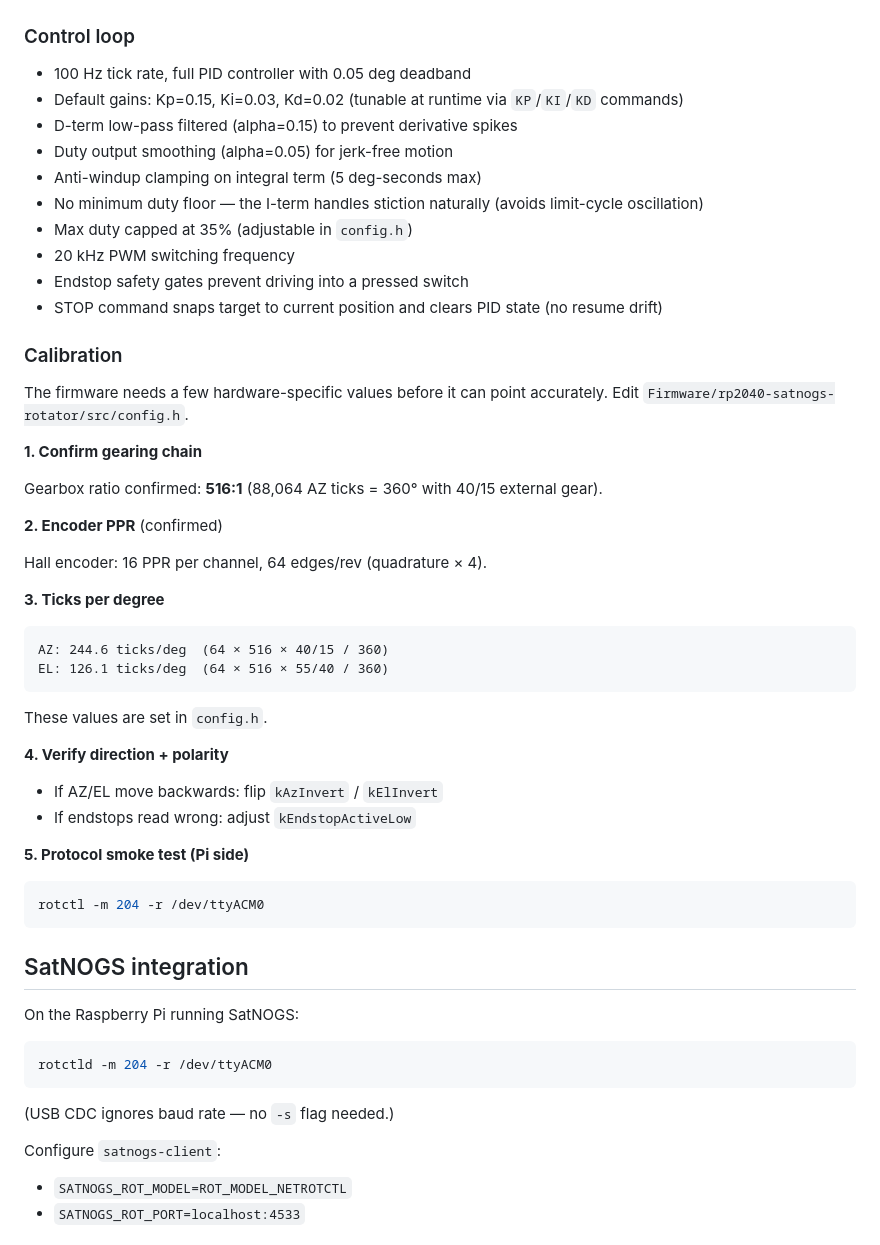
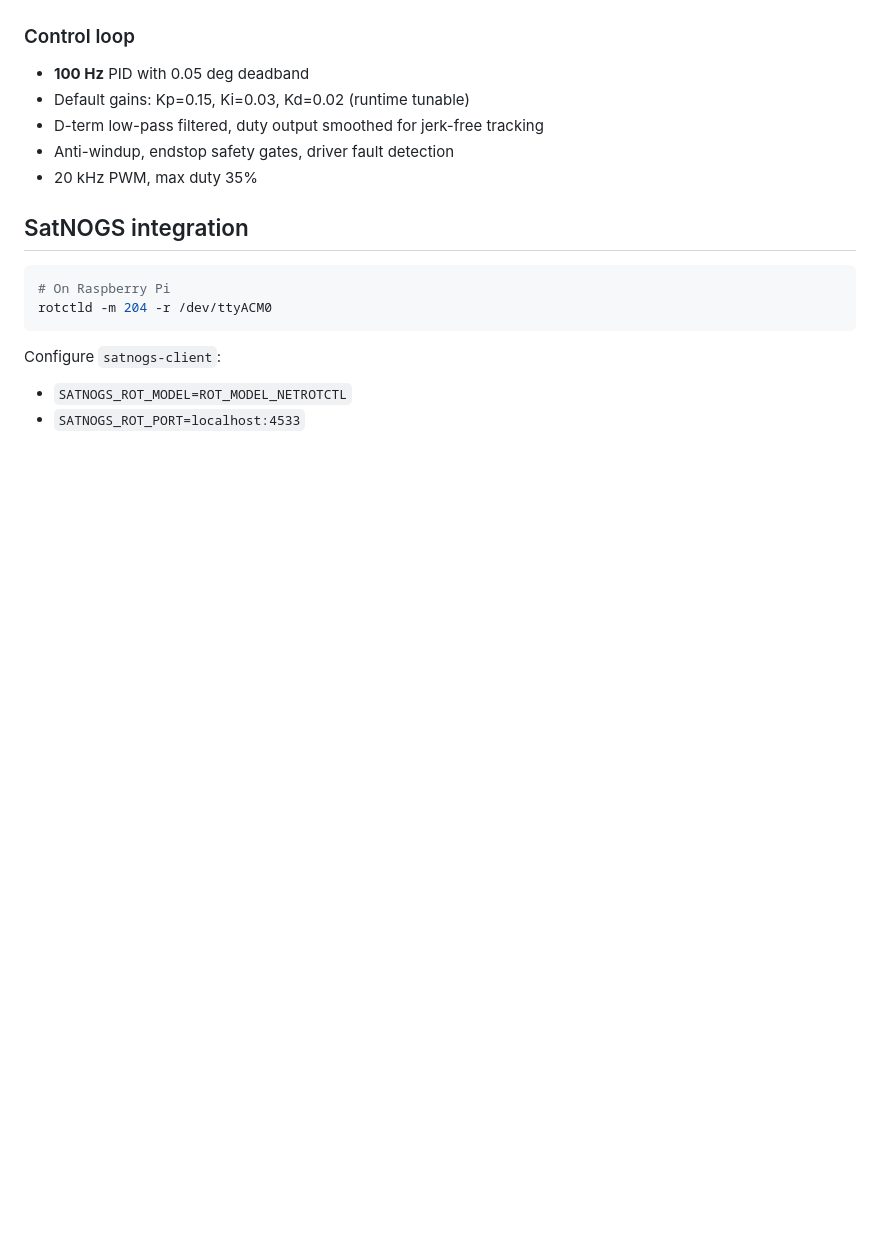
Before and after one commit to Just4Stan/SatNOGS-Basestation, a Markdown page: README.md, the part around one of its changes. GitHub-like rendering; blank space fills up the shorter version.

````diff
--- a/README.md
+++ b/README.md
@@ -117,58 +112,18 @@ Use `STOP` to halt motors after `DUTY_*` commands. Sending any `AZ<value>` or `E
 
 ### Control loop
 
-- 100 Hz tick rate, full PID controller with 0.05 deg deadband
-- Default gains: Kp=0.15, Ki=0.03, Kd=0.02 (tunable at runtime via `KP`/`KI`/`KD` commands)
-- D-term low-pass filtered (alpha=0.15) to prevent derivative spikes
-- Duty output smoothing (alpha=0.05) for jerk-free motion
-- Anti-windup clamping on integral term (5 deg-seconds max)
-- No minimum duty floor — the I-term handles stiction naturally (avoids limit-cycle oscillation)
-- Max duty capped at 35% (adjustable in `config.h`)
-- 20 kHz PWM switching frequency
-- Endstop safety gates prevent driving into a pressed switch
-- STOP command snaps target to current position and clears PID state (no resume drift)
-
-### Calibration
-
-The firmware needs a few hardware-specific values before it can point accurately. Edit `Firmware/rp2040-satnogs-rotator/src/config.h`.
-
-**1. Confirm gearing chain**
-
-Gearbox ratio confirmed: **516:1** (88,064 AZ ticks = 360° with 40/15 external gear).
-
-**2. Encoder PPR** (confirmed)
-
-Hall encoder: 16 PPR per channel, 64 edges/rev (quadrature × 4).
-
-**3. Ticks per degree**
-
-```
-AZ: 244.6 ticks/deg  (64 × 516 × 40/15 / 360)
-EL: 126.1 ticks/deg  (64 × 516 × 55/40 / 360)
-```
-
-These values are set in `config.h`.
-
-**4. Verify direction + polarity**
-
-- If AZ/EL move backwards: flip `kAzInvert` / `kElInvert`
-- If endstops read wrong: adjust `kEndstopActiveLow`
-
-**5. Protocol smoke test (Pi side)**
-
-```sh
-rotctl -m 204 -r /dev/ttyACM0
-```
+- **100 Hz** PID with 0.05 deg deadband
+- Default gains: Kp=0.15, Ki=0.03, Kd=0.02 (runtime tunable)
+- D-term low-pass filtered, duty output smoothed for jerk-free tracking
+- Anti-windup, endstop safety gates, driver fault detection
+- 20 kHz PWM, max duty 35%
 
 ## SatNOGS integration
 
-On the Raspberry Pi running SatNOGS:
-
 ```sh
+# On Raspberry Pi
 rotctld -m 204 -r /dev/ttyACM0
 ```
-
-(USB CDC ignores baud rate — no `-s` flag needed.)
 
 Configure `satnogs-client`:
 - `SATNOGS_ROT_MODEL=ROT_MODEL_NETROTCTL`
````
Also changed, not shown: other parts of README.md (+73 -89 lines).
